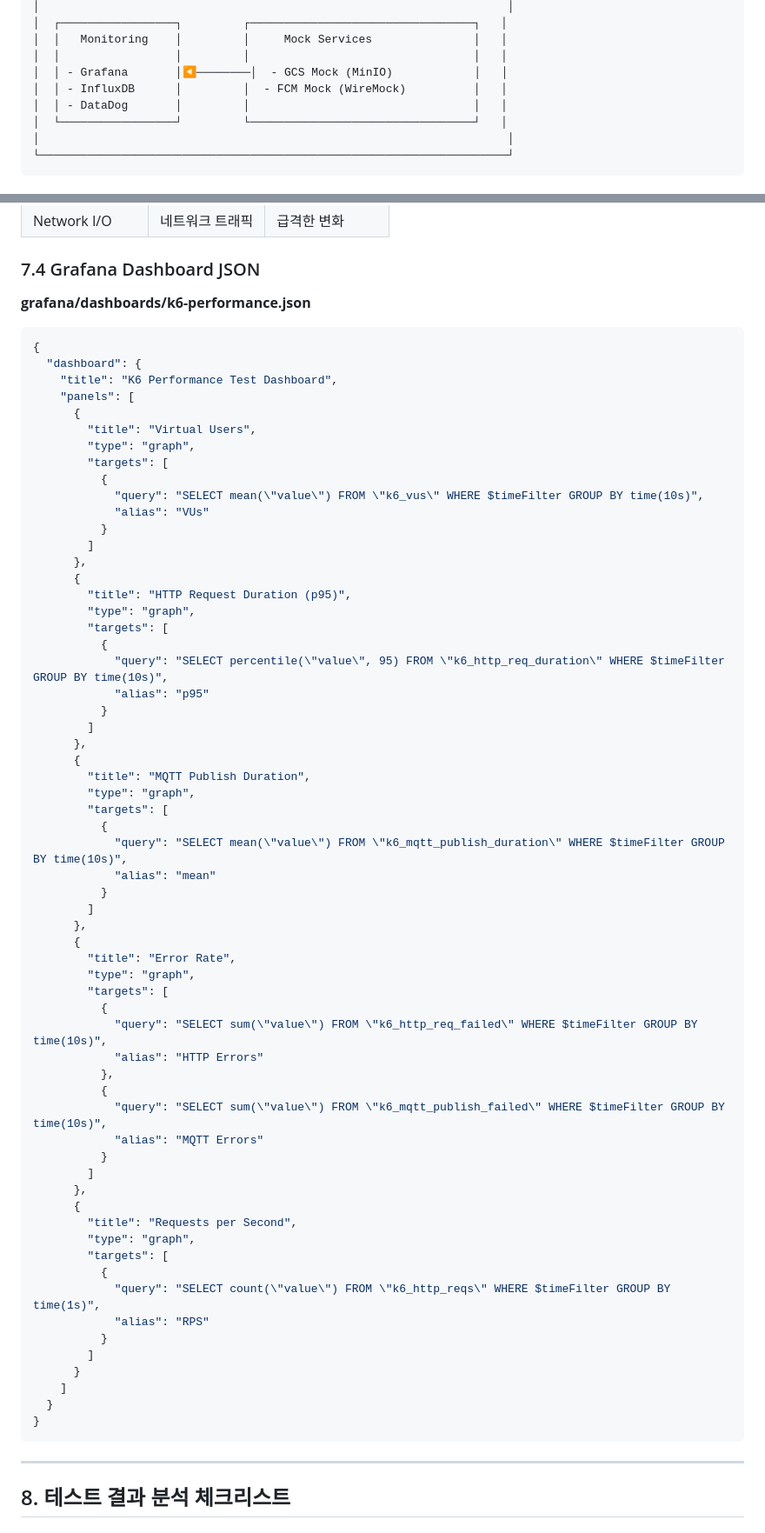
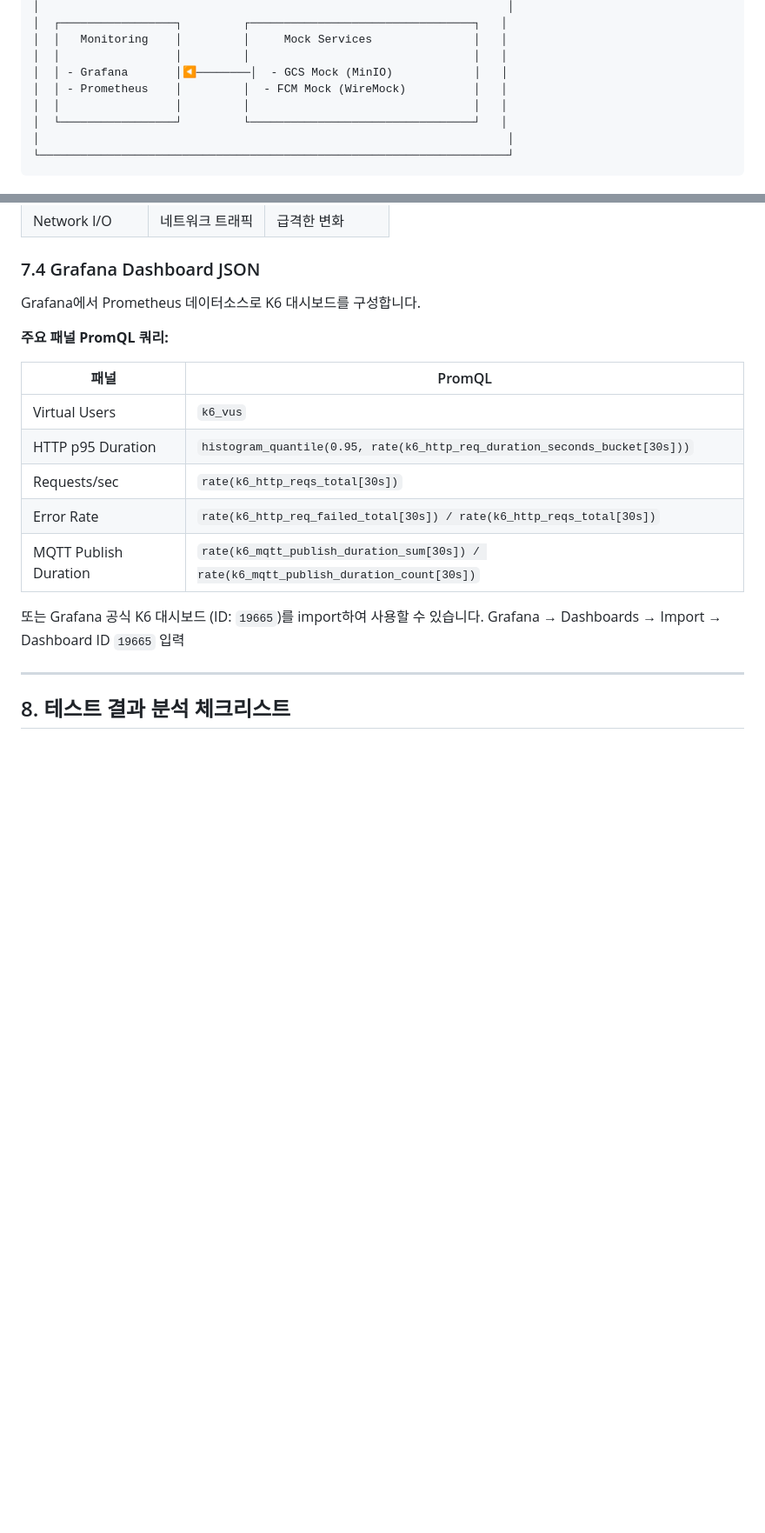
Before and after one commit to Qualcom-Capstone/backend, a Markdown page: docs/PERFORMANCE_TEST.md, 2 parts joined by grey strips. Shown at 87% size. GitHub-like rendering; blank space fills up the shorter version.

````diff
--- a/docs/PERFORMANCE_TEST.md
+++ b/docs/PERFORMANCE_TEST.md
@@ -44,8 +44,8 @@ Edge Device(Raspberry Pi) 없이 시스템의 성능과 안정성을 검증하
 │  │   Monitoring    │         │     Mock Services               │   │
 │  │                 │         │                                 │   │
 │  │ - Grafana       │◀────────│  - GCS Mock (MinIO)            │   │
-│  │ - InfluxDB      │         │  - FCM Mock (WireMock)          │   │
-│  │ - DataDog       │         │                                 │   │
+│  │ - Prometheus    │         │  - FCM Mock (WireMock)          │   │
+│  │                 │         │                                 │   │
 │  └─────────────────┘         └─────────────────────────────────┘   │
 │                                                                     │
 └─────────────────────────────────────────────────────────────────────┘
@@ -942,70 +951,20 @@ docker compose -f docker-compose.test.yml run k6 run /scripts/tests/soak.js
 
 ### 7.4 Grafana Dashboard JSON
 
-**grafana/dashboards/k6-performance.json**
-```json
-{
-  "dashboard": {
-    "title": "K6 Performance Test Dashboard",
-    "panels": [
-      {
-        "title": "Virtual Users",
-        "type": "graph",
-        "targets": [
-          {
-            "query": "SELECT mean(\"value\") FROM \"k6_vus\" WHERE $timeFilter GROUP BY time(10s)",
-            "alias": "VUs"
-          }
-        ]
-      },
-      {
-        "title": "HTTP Request Duration (p95)",
-        "type": "graph",
-        "targets": [
-          {
-            "query": "SELECT percentile(\"value\", 95) FROM \"k6_http_req_duration\" WHERE $timeFilter GROUP BY time(10s)",
-            "alias": "p95"
-          }
-        ]
-      },
-      {
-        "title": "MQTT Publish Duration",
-        "type": "graph",
-        "targets": [
-          {
-            "query": "SELECT mean(\"value\") FROM \"k6_mqtt_publish_duration\" WHERE $timeFilter GROUP BY time(10s)",
-            "alias": "mean"
-          }
-        ]
-      },
-      {
-        "title": "Error Rate",
-        "type": "graph",
-        "targets": [
-          {
-            "query": "SELECT sum(\"value\") FROM \"k6_http_req_failed\" WHERE $timeFilter GROUP BY time(10s)",
-            "alias": "HTTP Errors"
-          },
-          {
-            "query": "SELECT sum(\"value\") FROM \"k6_mqtt_publish_failed\" WHERE $timeFilter GROUP BY time(10s)",
-            "alias": "MQTT Errors"
-          }
-        ]
-      },
-      {
-        "title": "Requests per Second",
-        "type": "graph",
-        "targets": [
-          {
-            "query": "SELECT count(\"value\") FROM \"k6_http_reqs\" WHERE $timeFilter GROUP BY time(1s)",
-            "alias": "RPS"
-          }
-        ]
-      }
-    ]
-  }
-}
-```
+Grafana에서 Prometheus 데이터소스로 K6 대시보드를 구성합니다.
+
+**주요 패널 PromQL 쿼리:**
+
+| 패널 | PromQL |
+|------|--------|
+| Virtual Users | `k6_vus` |
+| HTTP p95 Duration | `histogram_quantile(0.95, rate(k6_http_req_duration_seconds_bucket[30s]))` |
+| Requests/sec | `rate(k6_http_reqs_total[30s])` |
+| Error Rate | `rate(k6_http_req_failed_total[30s]) / rate(k6_http_reqs_total[30s])` |
+| MQTT Publish Duration | `rate(k6_mqtt_publish_duration_sum[30s]) / rate(k6_mqtt_publish_duration_count[30s])` |
+
+또는 Grafana 공식 K6 대시보드 (ID: `19665`)를 import하여 사용할 수 있습니다.
+Grafana → Dashboards → Import → Dashboard ID `19665` 입력
 
 ---
 
````
Also changed, not shown: other parts of docs/PERFORMANCE_TEST.md (+45 -36 lines), docs/MONITORING.md (added, +460 -0 lines).
